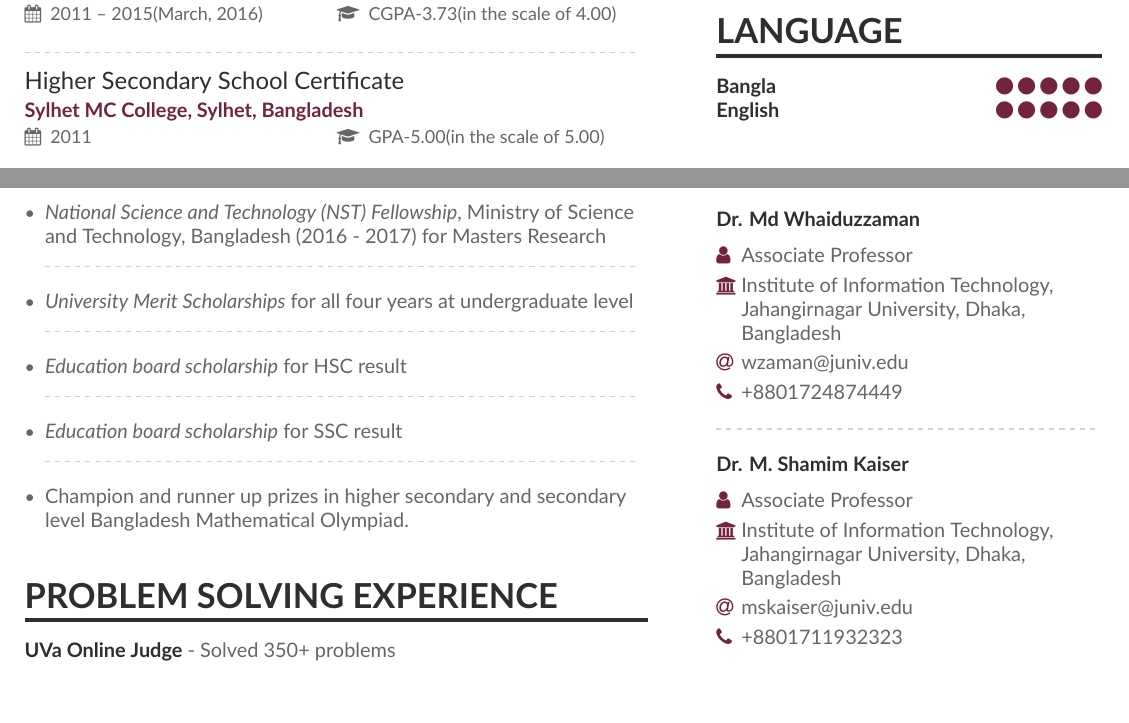
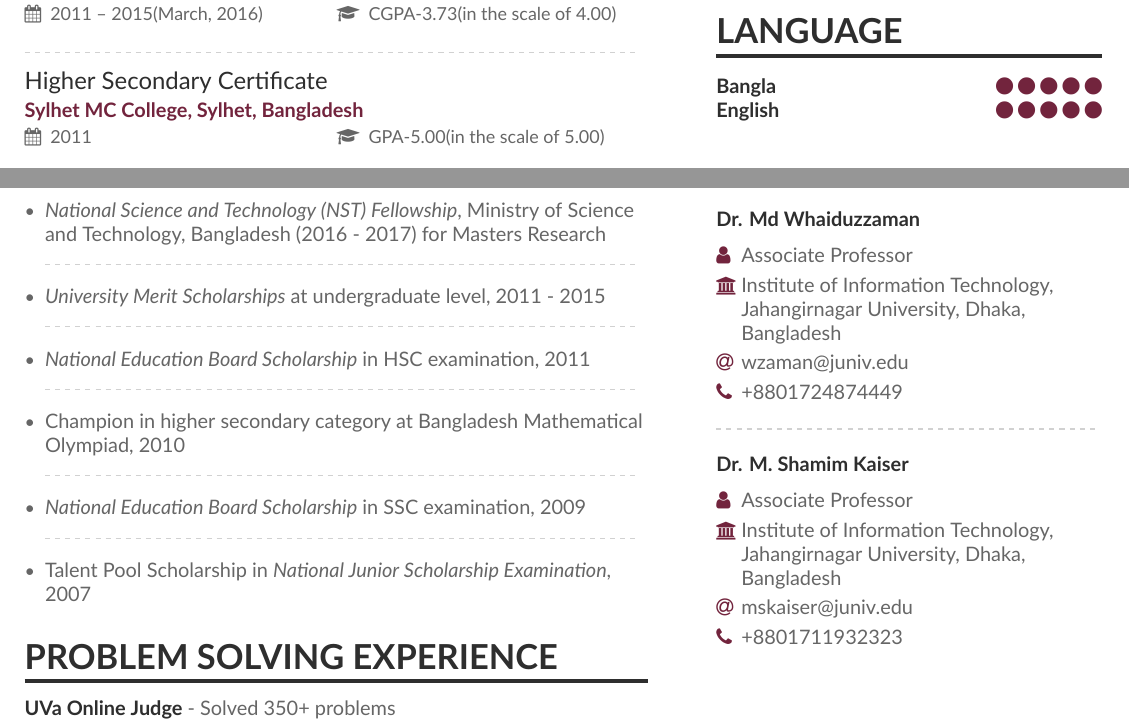
Before and after one commit to arsho/Resume_Big, a LaTeX CV (mmayer.tex): two parts of pages 1 and 3 of 3, joined at a grey line, cut so that both start at the same text, the shorter picture padded with empty space. Compiled offline with XeLaTeX.

Commit message:
updated awards

```diff
--- a/mmayer.tex
+++ b/mmayer.tex
@@ -137,7 +137,7 @@ Working on a contractual basis. I am involved in web and data driven application
 
 \divider
 
-\cveducation{Higher Secondary School Certificate}{Sylhet MC College, Sylhet, Bangladesh}{2011}{GPA-5.00(in the scale of 5.00)}
+\cveducation{Higher Secondary Certificate}{Sylhet MC College, Sylhet, Bangladesh}{2011}{GPA-5.00(in the scale of 5.00)}
 
 \divider
 
@@ -258,19 +258,23 @@ Published in: \href{http://ieeexplore.ieee.org/document/8288912/}{IEEE}
 
 \divider
 
-\item \emph{University Merit Scholarships} for all four years at undergraduate level
+\item \emph{University Merit Scholarships} at undergraduate level, 2011 - 2015
 
 \divider
 
-\item \emph{Education board scholarship} for HSC result
+\item \emph{National Education Board Scholarship} in HSC examination, 2011
 
 \divider
 
-\item \emph{Education board scholarship} for SSC result
+\item Champion in higher secondary category at Bangladesh Mathematical Olympiad, 2010
 
 \divider
 
-\item Champion and runner up prizes in higher secondary and secondary level Bangladesh Mathematical Olympiad.
+\item \emph{National Education Board Scholarship} in SSC examination, 2009
+
+\divider
+
+\item Talent Pool Scholarship in \emph{National Junior Scholarship Examination}, 2007
 
 \end{itemize}
 
```
Also changed, not shown: shovon_resume_large.pdf.
